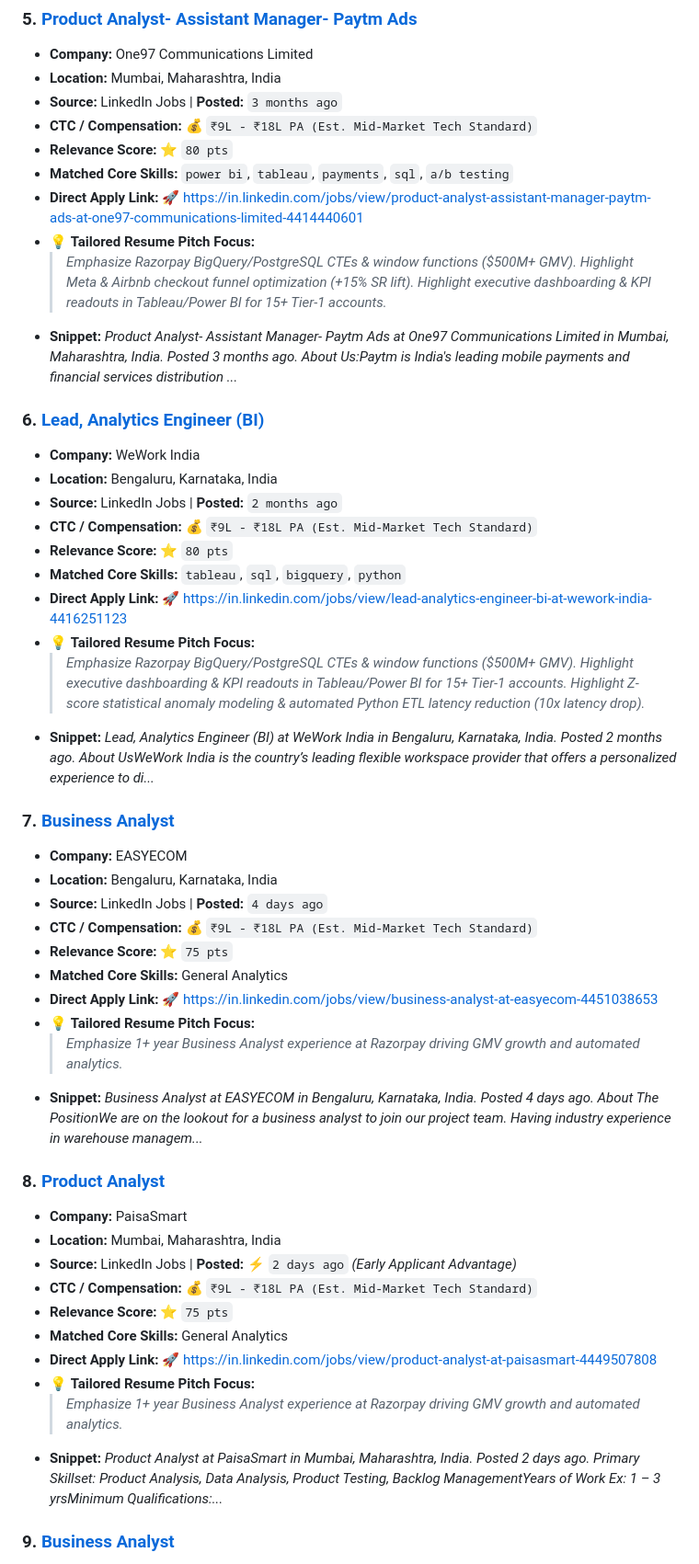
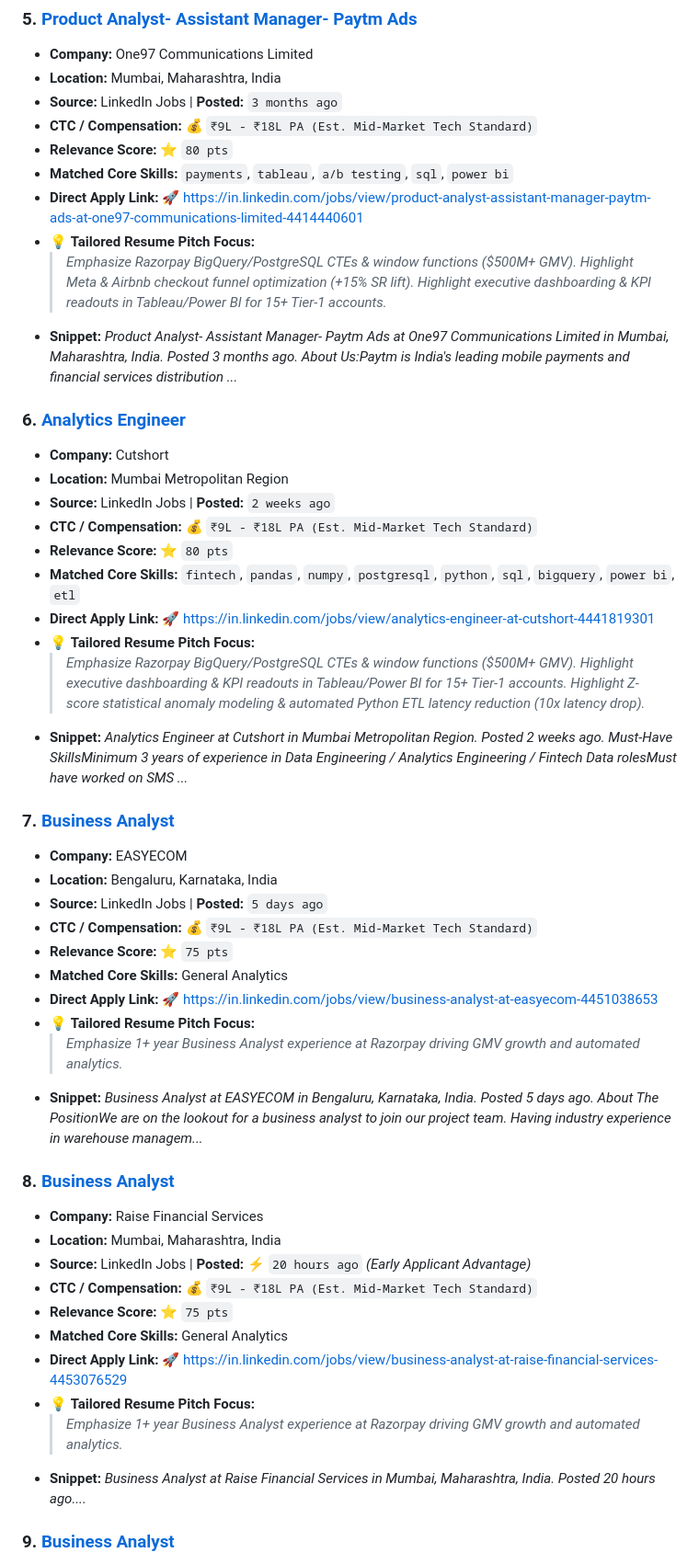
Before and after one commit to sagarsohrab/job-finder-agent, a Markdown page: JOBS_DIGEST.md, the part around one of its changes. Shown at 92% size. GitHub-like rendering.

```diff
--- a/JOBS_DIGEST.md
+++ b/JOBS_DIGEST.md
@@ -65,7 +65,7 @@
 - **Source:** LinkedIn Jobs | **Posted:** `3 months ago`
 - **CTC / Compensation:** 💰 `₹9L - ₹18L PA (Est. Mid-Market Tech Standard)`
 - **Relevance Score:** ⭐ `80 pts`
-- **Matched Core Skills:** `power bi`, `tableau`, `payments`, `sql`, `a/b testing`
+- **Matched Core Skills:** `payments`, `tableau`, `a/b testing`, `sql`, `power bi`
 - **Direct Apply Link:** 🚀 [https://in.linkedin.com/jobs/view/product-analyst-assistant-manager-paytm-ads-at-one97-communications-limited-4414440601](https://in.linkedin.com/jobs/view/product-analyst-assistant-manager-paytm-ads-at-one97-communications-limited-4414440601)
 - 💡 **Tailored Resume Pitch Focus:**
   > *Emphasize Razorpay BigQuery/PostgreSQL CTEs & window functions ($500M+ GMV).*
@@ -73,43 +73,43 @@
   > *Highlight executive dashboarding & KPI readouts in Tableau/Power BI for 15+ Tier-1 accounts.*
 - **Snippet:** *Product Analyst- Assistant Manager- Paytm Ads at One97 Communications Limited in Mumbai, Maharashtra, India. Posted 3 months ago.     About Us:Paytm is India's leading mobile payments and financial services distribution ...*
 
-### 6. [Lead, Analytics Engineer (BI)](https://in.linkedin.com/jobs/view/lead-analytics-engineer-bi-at-wework-india-4416251123)
-- **Company:** WeWork India
-- **Location:** Bengaluru, Karnataka, India
-- **Source:** LinkedIn Jobs | **Posted:** `2 months ago`
+### 6. [Analytics Engineer](https://in.linkedin.com/jobs/view/analytics-engineer-at-cutshort-4441819301)
+- **Company:** Cutshort
+- **Location:** Mumbai Metropolitan Region
+- **Source:** LinkedIn Jobs | **Posted:** `2 weeks ago`
 - **CTC / Compensation:** 💰 `₹9L - ₹18L PA (Est. Mid-Market Tech Standard)`
 - **Relevance Score:** ⭐ `80 pts`
-- **Matched Core Skills:** `tableau`, `sql`, `bigquery`, `python`
-- **Direct Apply Link:** 🚀 [https://in.linkedin.com/jobs/view/lead-analytics-engineer-bi-at-wework-india-4416251123](https://in.linkedin.com/jobs/view/lead-analytics-engineer-bi-at-wework-india-4416251123)
+- **Matched Core Skills:** `fintech`, `pandas`, `numpy`, `postgresql`, `python`, `sql`, `bigquery`, `power bi`, `etl`
+- **Direct Apply Link:** 🚀 [https://in.linkedin.com/jobs/view/analytics-engineer-at-cutshort-4441819301](https://in.linkedin.com/jobs/view/analytics-engineer-at-cutshort-4441819301)
 - 💡 **Tailored Resume Pitch Focus:**
   > *Emphasize Razorpay BigQuery/PostgreSQL CTEs & window functions ($500M+ GMV).*
   > *Highlight executive dashboarding & KPI readouts in Tableau/Power BI for 15+ Tier-1 accounts.*
   > *Highlight Z-score statistical anomaly modeling & automated Python ETL latency reduction (10x latency drop).*
-- **Snippet:** *Lead, Analytics Engineer (BI) at WeWork India in Bengaluru, Karnataka, India. Posted 2 months ago.     About UsWeWork India is the country’s leading flexible workspace provider that offers a personalized experience to di...*
+- **Snippet:** *Analytics Engineer at Cutshort in Mumbai Metropolitan Region. Posted 2 weeks ago.     Must-Have SkillsMinimum 3 years of experience in Data Engineering / Analytics Engineering / Fintech Data rolesMust have worked on SMS ...*
 
 ### 7. [Business Analyst](https://in.linkedin.com/jobs/view/business-analyst-at-easyecom-4451038653)
 - **Company:** EASYECOM
 - **Location:** Bengaluru, Karnataka, India
-- **Source:** LinkedIn Jobs | **Posted:** `4 days ago`
+- **Source:** LinkedIn Jobs | **Posted:** `5 days ago`
 - **CTC / Compensation:** 💰 `₹9L - ₹18L PA (Est. Mid-Market Tech Standard)`
 - **Relevance Score:** ⭐ `75 pts`
 - **Matched Core Skills:** General Analytics
 - **Direct Apply Link:** 🚀 [https://in.linkedin.com/jobs/view/business-analyst-at-easyecom-4451038653](https://in.linkedin.com/jobs/view/business-analyst-at-easyecom-4451038653)
 - 💡 **Tailored Resume Pitch Focus:**
   > *Emphasize 1+ year Business Analyst experience at Razorpay driving GMV growth and automated analytics.*
-- **Snippet:** *Business Analyst at EASYECOM in Bengaluru, Karnataka, India. Posted 4 days ago.     About The PositionWe are on the lookout for a business analyst to join our project team. Having industry experience in warehouse managem...*
+- **Snippet:** *Business Analyst at EASYECOM in Bengaluru, Karnataka, India. Posted 5 days ago.     About The PositionWe are on the lookout for a business analyst to join our project team. Having industry experience in warehouse managem...*
 
-### 8. [Product Analyst](https://in.linkedin.com/jobs/view/product-analyst-at-paisasmart-4449507808)
-- **Company:** PaisaSmart
+### 8. [Business Analyst](https://in.linkedin.com/jobs/view/business-analyst-at-raise-financial-services-4453076529)
+- **Company:** Raise Financial Services
 - **Location:** Mumbai, Maharashtra, India
-- **Source:** LinkedIn Jobs | **Posted:** ⚡ `2 days ago` *(Early Applicant Advantage)*
+- **Source:** LinkedIn Jobs | **Posted:** ⚡ `20 hours ago` *(Early Applicant Advantage)*
 - **CTC / Compensation:** 💰 `₹9L - ₹18L PA (Est. Mid-Market Tech Standard)`
 - **Relevance Score:** ⭐ `75 pts`
 - **Matched Core Skills:** General Analytics
-- **Direct Apply Link:** 🚀 [https://in.linkedin.com/jobs/view/product-analyst-at-paisasmart-4449507808](https://in.linkedin.com/jobs/view/product-analyst-at-paisasmart-4449507808)
+- **Direct Apply Link:** 🚀 [https://in.linkedin.com/jobs/view/business-analyst-at-raise-financial-services-4453076529](https://in.linkedin.com/jobs/view/business-analyst-at-raise-financial-services-4453076529)
 - 💡 **Tailored Resume Pitch Focus:**
   > *Emphasize 1+ year Business Analyst experience at Razorpay driving GMV growth and automated analytics.*
-- **Snippet:** *Product Analyst at PaisaSmart in Mumbai, Maharashtra, India. Posted 2 days ago.     Primary Skillset: Product Analysis, Data Analysis, Product Testing, Backlog ManagementYears of Work Ex: 1 – 3 yrsMinimum Qualifications:...*
+- **Snippet:** *Business Analyst at Raise Financial Services in Mumbai, Maharashtra, India. Posted 20 hours ago....*
 
 ### 9. [Business Analyst](https://in.linkedin.com/jobs/view/business-analyst-at-emids-4410569233)
 - **Company:** Emids
```
Also changed, not shown: other parts of JOBS_DIGEST.md (+51 -53 lines).
